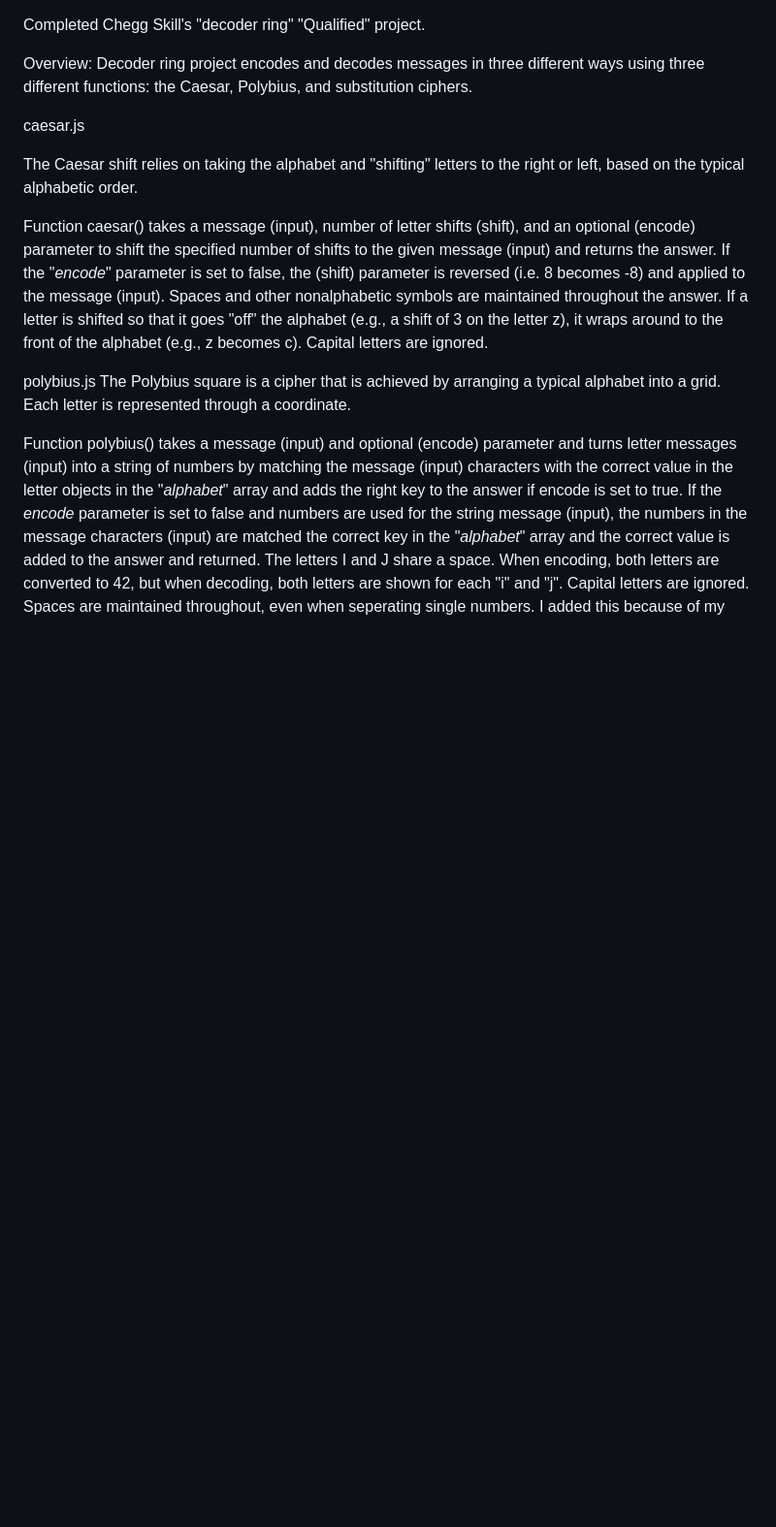
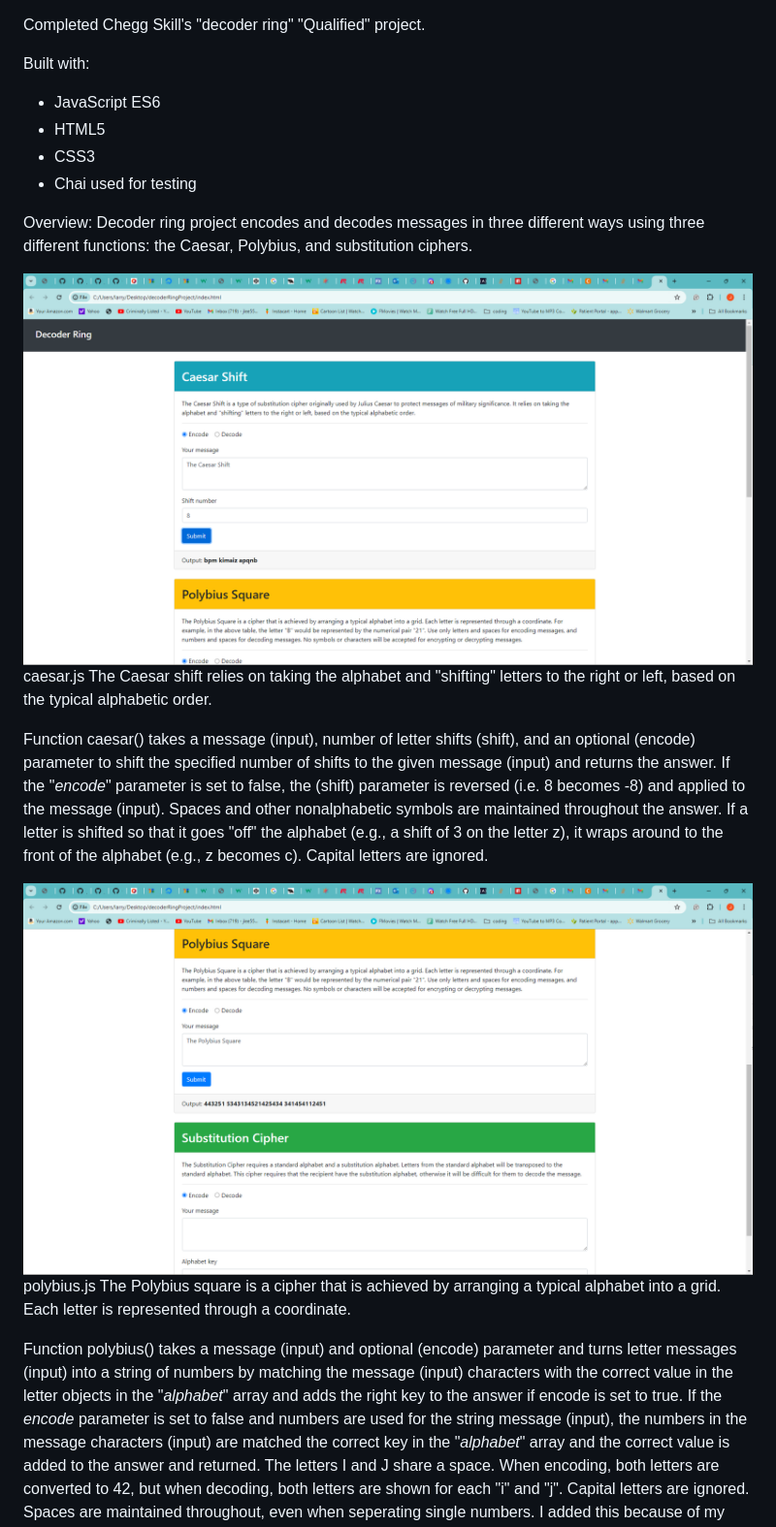
Before and after one commit to jlee55504/Decoder-ring-project, a Markdown page: README.md, the part around one of its changes. Shown at 97% size. GitHub-like rendering; blank space fills up the shorter version.

Commit message:
Updated the 'README.md file' to include the languages used and screenshots of each cipher in action.

```diff
--- a/README.md
+++ b/README.md
@@ -1,16 +1,23 @@
+
 
 Completed Chegg Skill's "decoder ring" "Qualified" project.
+
+Built with:
+  * JavaScript ES6
+  * HTML5
+  * CSS3
+  * Chai used for testing
 
 Overview:
 Decoder ring project encodes and decodes messages in three different ways using three different functions: the Caesar, Polybius, and substitution ciphers.
 
+![Alt text](https://github.com/jlee55504/Decoder-ring-project/blob/main/imgs/Caesar%20cipher%20image.png?raw=true "The Caesar cipher")
 caesar.js
-
 The Caesar shift relies on taking the alphabet and "shifting" letters to the right or left, based on the typical alphabetic order.
 
 Function caesar() takes a message (input), number of letter shifts (shift), and an optional (encode) parameter to shift the specified number of shifts to the given message (input) and returns the answer. If the "_encode_" parameter is set to false, the (shift) parameter is reversed (i.e. 8 becomes -8) and applied to the message (input). Spaces and other nonalphabetic symbols are maintained throughout the answer. If a letter is shifted so that it goes "off" the alphabet (e.g., a shift of 3 on the letter z), it wraps around to the front of the alphabet (e.g., z becomes c). Capital letters are ignored.
 
-
+![Alt text](https://github.com/jlee55504/Decoder-ring-project/blob/main/imgs/Polybius%20square%20image.png?raw=true "The Polybius cipher")
 polybius.js
 The Polybius square is a cipher that is achieved by arranging a typical alphabet into a grid. Each letter is represented through a coordinate.
 
```
Also changed, not shown: other parts of README.md (+1 -1 lines).
